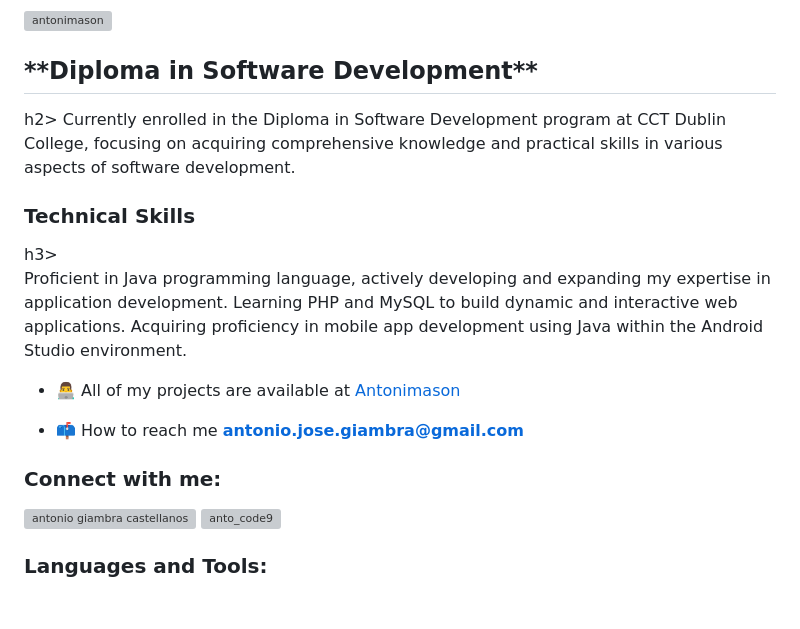
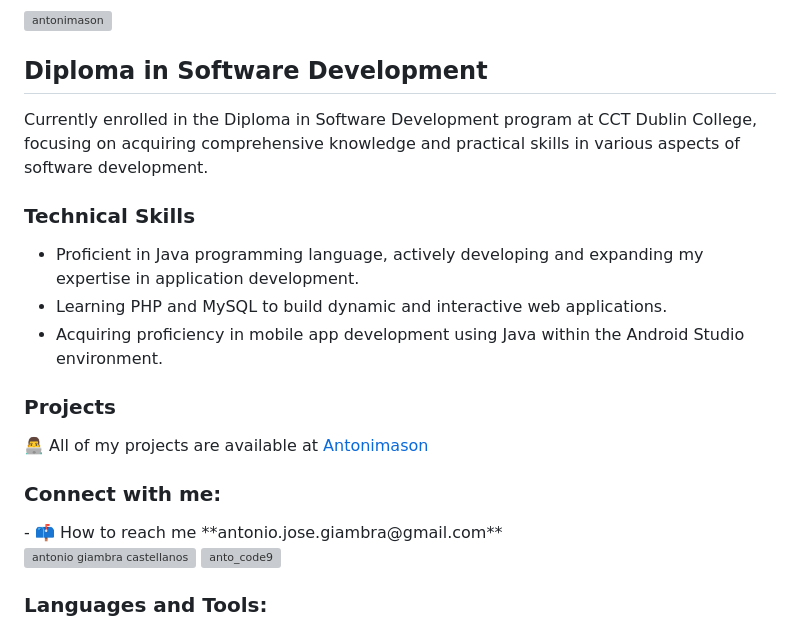
Before and after one commit to Antonimason/antonimason, a Markdown page: README.md, the part around the change printed below. GitHub-like rendering; blank space fills up the shorter version; grey boxes are pictures that could not be loaded.

```diff
--- a/README.md
+++ b/README.md
@@ -3,20 +3,21 @@
 
 <img src="https://komarev.com/ghpvc/?username=antonimason&label=Profile%20views&color=0e75b6&style=flat" alt="antonimason" />
 
-<h2>**Diploma in Software Development**</h2>h2>
+<h2>Diploma in Software Development</h2>
 Currently enrolled in the Diploma in Software Development program at CCT Dublin College, focusing on acquiring comprehensive knowledge and practical skills in various aspects of software development.
 
-<h3>Technical Skills</h3>h3>
+<h3>Technical Skills</h3>
 
-Proficient in Java programming language, actively developing and expanding my expertise in application development.
-Learning PHP and MySQL to build dynamic and interactive web applications.
-Acquiring proficiency in mobile app development using Java within the Android Studio environment.
+- Proficient in Java programming language, actively developing and expanding my expertise in application development.
+- Learning PHP and MySQL to build dynamic and interactive web applications.
+- Acquiring proficiency in mobile app development using Java within the Android Studio environment.
 
-- 👨‍💻 All of my projects are available at <a href="https://antonimason-portfolio.netlify.app/">Antonimason</a>
+<h3>Projects</h3>
 
-- 📫 How to reach me **antonio.jose.giambra@gmail.com**
+👨‍💻 All of my projects are available at <a href="https://antonimason-portfolio.netlify.app/">Antonimason</a>
 
 <h3 align="left">Connect with me:</h3>
+- 📫 How to reach me **antonio.jose.giambra@gmail.com**
 <p align="left">
 <a href="https://linkedin.com/in/antonio giambra castellanos" target="blank"><img align="center" src="https://raw.githubusercontent.com/rahuldkjain/github-profile-readme-generator/master/src/images/icons/Social/linked-in-alt.svg" alt="antonio giambra castellanos" height="30" width="40" /></a>
 <a href="https://instagram.com/anto_code9" target="blank"><img align="center" src="https://raw.githubusercontent.com/rahuldkjain/github-profile-readme-generator/master/src/images/icons/Social/instagram.svg" alt="anto_code9" height="30" width="40" /></a>
```
Also changed, not shown: other parts of README.md (+1 -1 lines).
